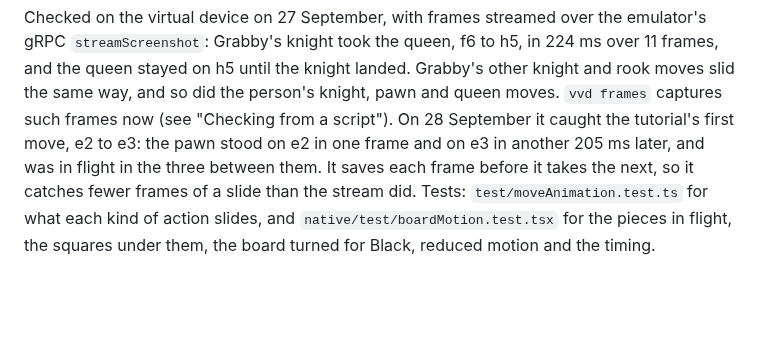
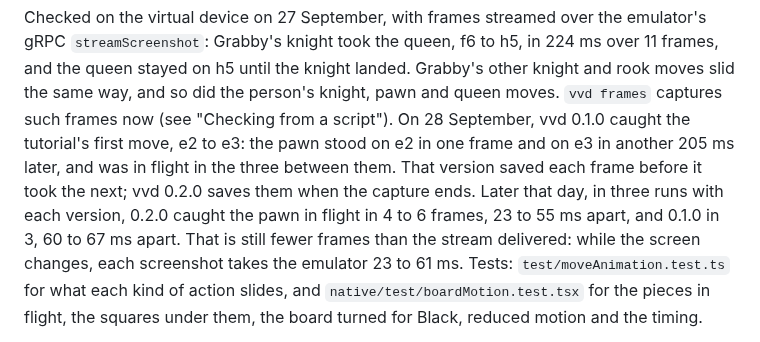
Before and after one commit to fortemate/dicechess-tv, a Markdown page: native/README.md, the part around the change. Rendered like a GitHub page; blank space fills up the shorter version.

Commit message:
docs: note that vvd 0.2.0 catches more frames of a slide
native/README.md said `vvd frames` saves each frame before it takes the
next. That was vvd 0.1.0; vvd 0.2.0 (fortemate/vega-vvd-driver#6) saves
the frames when the capture ends. The 28 September result stays, dated
and with its version, and the same day's comparison on the virtual
device follows it: in three runs of the tutorial's first move with each
version, 0.2.0 caught the pawn in flight in 4 to 6 frames, 23 to 55 ms
apart, and 0.1.0 in 3, 60 to 67 ms apart. The stream still delivered
more, because each screenshot takes the emulator 23 to 61 ms while the
screen changes.

Co-Authored-By: Claude Opus 5.5 <noreply@anthropic.com>

```diff
--- a/native/README.md
+++ b/native/README.md
@@ -467,10 +467,14 @@ emulator's gRPC `streamScreenshot`: Grabby's knight took the queen, f6 to h5, in
 224 ms over 11 frames, and the queen stayed on h5 until the knight landed.
 Grabby's other knight and rook moves slid the same way, and so did the person's
 knight, pawn and queen moves. `vvd frames` captures such frames now (see
-"Checking from a script"). On 28 September it caught the tutorial's first move,
-e2 to e3: the pawn stood on e2 in one frame and on e3 in another 205 ms later,
-and was in flight in the three between them. It saves each frame before it
-takes the next, so it catches fewer frames of a slide than the stream did.
+"Checking from a script"). On 28 September, vvd 0.1.0 caught the tutorial's
+first move, e2 to e3: the pawn stood on e2 in one frame and on e3 in another
+205 ms later, and was in flight in the three between them. That version saved
+each frame before it took the next; vvd 0.2.0 saves them when the capture ends.
+Later that day, in three runs with each version, 0.2.0 caught the pawn in flight
+in 4 to 6 frames, 23 to 55 ms apart, and 0.1.0 in 3, 60 to 67 ms apart. That is
+still fewer frames than the stream delivered: while the screen changes, each
+screenshot takes the emulator 23 to 61 ms.
 Tests: `test/moveAnimation.test.ts` for what each
 kind of action slides, and `native/test/boardMotion.test.tsx` for the pieces in
 flight, the squares under them, the board turned for Black, reduced motion and
```
